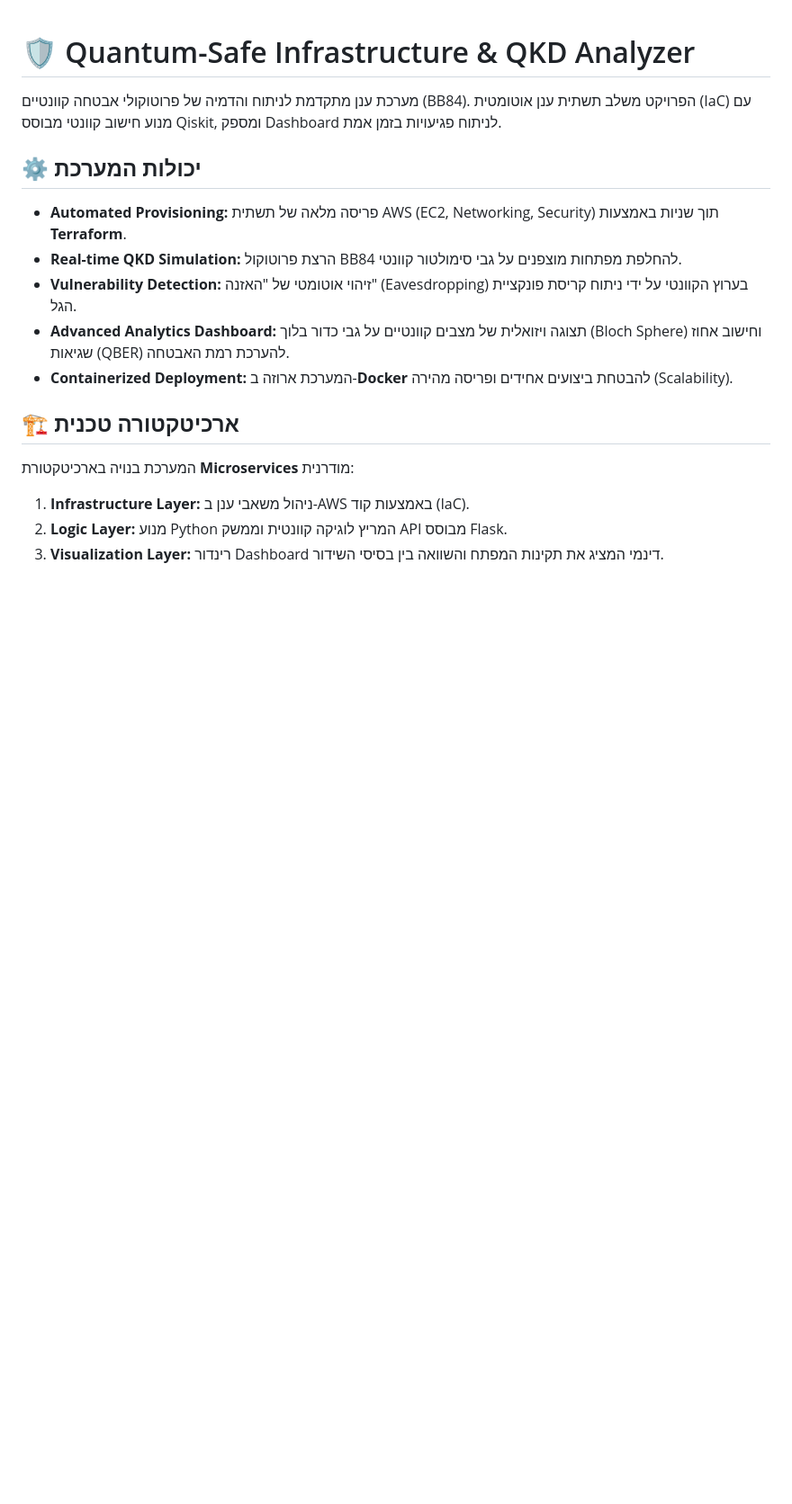
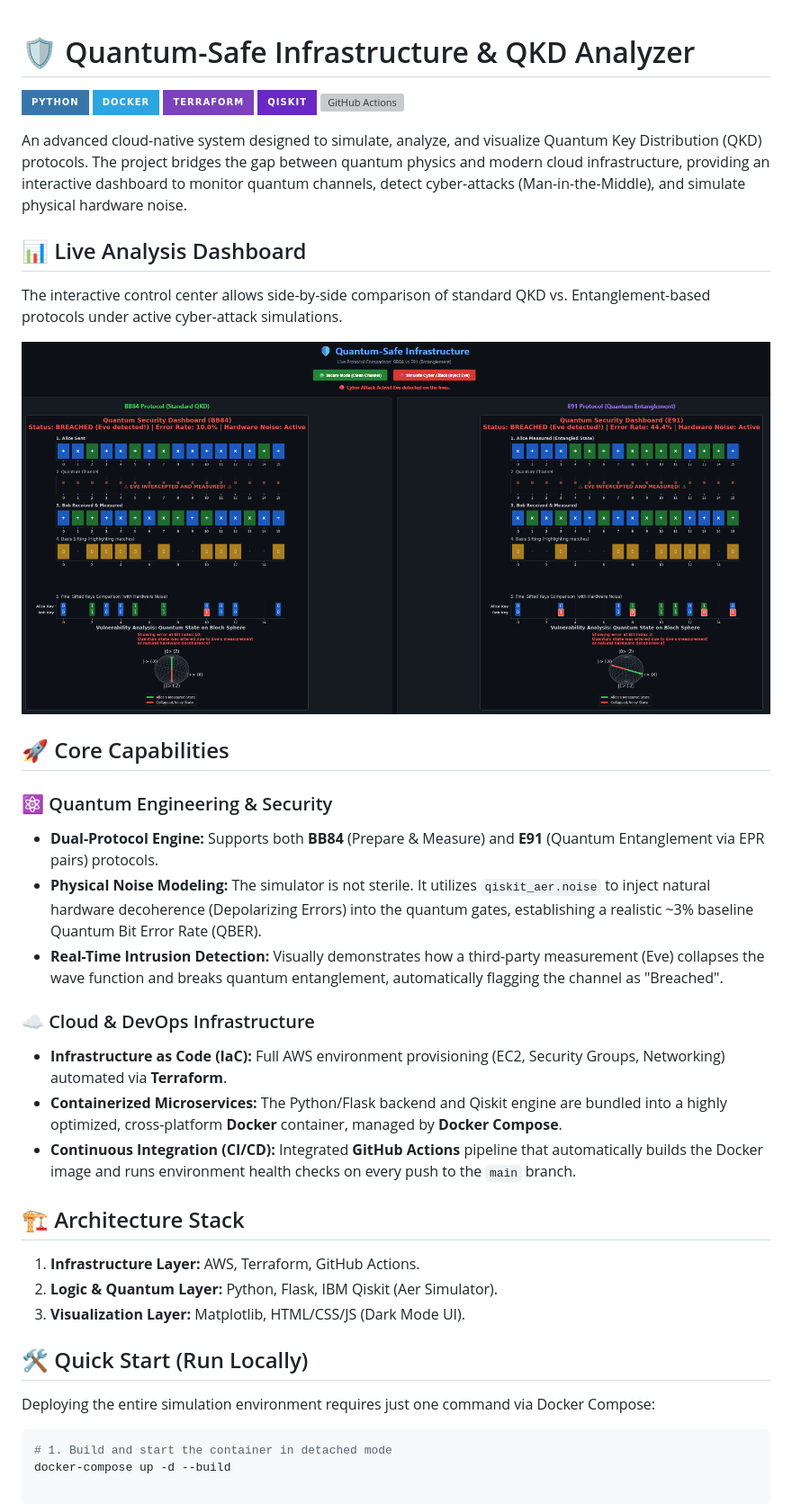
Before and after one commit to roms6633-art/quantum-infra-project, a Markdown page: README.MD, the part around the change. Shown: that part at 90% size. Drawn GitHub-style; pictures changed too: dashboard_preview.png (added); badges without logos; blank space fills up the shorter version; grey boxes are pictures that could not be loaded.

Commit message:
feat: Add interactive web dashboard for BB84 and E91 comparison

````diff
--- a/README.MD
+++ b/README.MD
@@ -1,16 +1,39 @@
 # 🛡️ Quantum-Safe Infrastructure & QKD Analyzer
 
-מערכת ענן מתקדמת לניתוח והדמיה של פרוטוקולי אבטחה קוונטיים (BB84). הפרויקט משלב תשתית ענן אוטומטית (IaC) עם מנוע חישוב קוונטי מבוסס Qiskit, ומספק Dashboard לניתוח פגיעויות בזמן אמת.
+![Python](https://img.shields.io/badge/Python-3776AB?style=for-the-badge&logo=python&logoColor=white)
+![Docker](https://img.shields.io/badge/Docker-2CA5E0?style=for-the-badge&logo=docker&logoColor=white)
+![Terraform](https://img.shields.io/badge/Terraform-7B42BC?style=for-the-badge&logo=terraform&logoColor=white)
+![Qiskit](https://img.shields.io/badge/Qiskit-6929C4?style=for-the-badge&logo=ibm&logoColor=white)
+![GitHub Actions](https://img.shields.io/badge/CI%2FCD-2088FF?style=for-the-badge&logo=github-actions&logoColor=white)
 
-## ⚙️ יכולות המערכת
-* **Automated Provisioning:** פריסה מלאה של תשתית AWS (EC2, Networking, Security) תוך שניות באמצעות **Terraform**.
-* **Real-time QKD Simulation:** הרצת פרוטוקול BB84 להחלפת מפתחות מוצפנים על גבי סימולטור קוונטי.
-* **Vulnerability Detection:** זיהוי אוטומטי של "האזנה" (Eavesdropping) בערוץ הקוונטי על ידי ניתוח קריסת פונקציית הגל.
-* **Advanced Analytics Dashboard:** תצוגה ויזואלית של מצבים קוונטיים על גבי כדור בלוך (Bloch Sphere) וחישוב אחוז שגיאות (QBER) להערכת רמת האבטחה.
-* **Containerized Deployment:** המערכת ארוזה ב-**Docker** להבטחת ביצועים אחידים ופריסה מהירה (Scalability).
+An advanced cloud-native system designed to simulate, analyze, and visualize Quantum Key Distribution (QKD) protocols. The project bridges the gap between quantum physics and modern cloud infrastructure, providing an interactive dashboard to monitor quantum channels, detect cyber-attacks (Man-in-the-Middle), and simulate physical hardware noise.
 
-## 🏗️ ארכיטקטורה טכנית
-המערכת בנויה בארכיטקטורת **Microservices** מודרנית:
-1. **Infrastructure Layer:** ניהול משאבי ענן ב-AWS באמצעות קוד (IaC).
-2. **Logic Layer:** מנוע Python המריץ לוגיקה קוונטית וממשק API מבוסס Flask.
-3. **Visualization Layer:** רינדור Dashboard דינמי המציג את תקינות המפתח והשוואה בין בסיסי השידור.
+## 📊 Live Analysis Dashboard
+The interactive control center allows side-by-side comparison of standard QKD vs. Entanglement-based protocols under active cyber-attack simulations.
+
+![Live Analysis Dashboard Screenshot](dashboard_preview.png)
+
+## 🚀 Core Capabilities
+
+### ⚛️ Quantum Engineering & Security
+* **Dual-Protocol Engine:** Supports both **BB84** (Prepare & Measure) and **E91** (Quantum Entanglement via EPR pairs) protocols.
+* **Physical Noise Modeling:** The simulator is not sterile. It utilizes `qiskit_aer.noise` to inject natural hardware decoherence (Depolarizing Errors) into the quantum gates, establishing a realistic ~3% baseline Quantum Bit Error Rate (QBER).
+* **Real-Time Intrusion Detection:** Visually demonstrates how a third-party measurement (Eve) collapses the wave function and breaks quantum entanglement, automatically flagging the channel as "Breached".
+
+### ☁️ Cloud & DevOps Infrastructure
+* **Infrastructure as Code (IaC):** Full AWS environment provisioning (EC2, Security Groups, Networking) automated via **Terraform**.
+* **Containerized Microservices:** The Python/Flask backend and Qiskit engine are bundled into a highly optimized, cross-platform **Docker** container, managed by **Docker Compose**.
+* **Continuous Integration (CI/CD):** Integrated **GitHub Actions** pipeline that automatically builds the Docker image and runs environment health checks on every push to the `main` branch.
+
+## 🏗️ Architecture Stack
+1. **Infrastructure Layer:** AWS, Terraform, GitHub Actions.
+2. **Logic & Quantum Layer:** Python, Flask, IBM Qiskit (Aer Simulator).
+3. **Visualization Layer:** Matplotlib, HTML/CSS/JS (Dark Mode UI).
+
+## 🛠️ Quick Start (Run Locally)
+
+Deploying the entire simulation environment requires just one command via Docker Compose:
+
+```bash
+# 1. Build and start the container in detached mode
+docker-compose up -d --build
````
Also changed, not shown: background.jpg (deleted), 1 other file.
